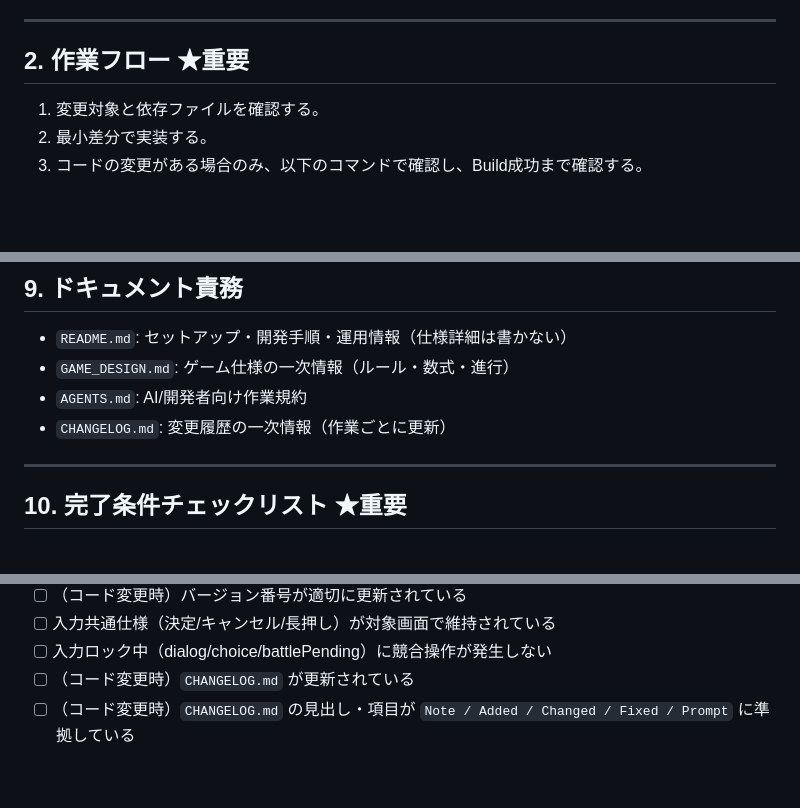
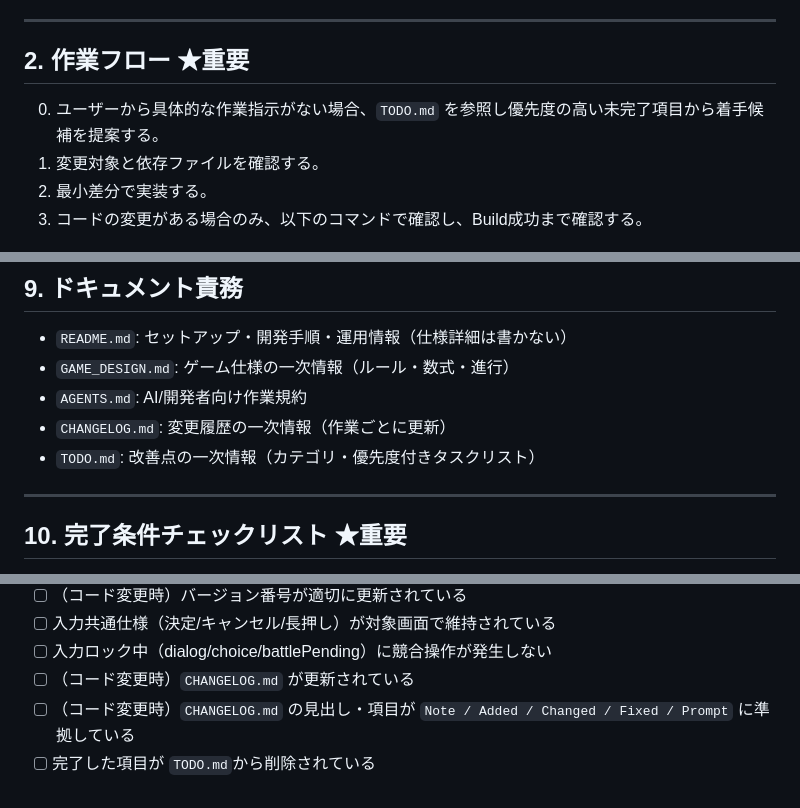
Before and after one commit to soltic315/emojimon, a Markdown page: AGENTS.md, 3 parts joined by grey strips. GitHub-like rendering; blank space fills up the shorter version.

Commit message:
add todo

```diff
--- a/AGENTS.md
+++ b/AGENTS.md
@@ -20,6 +20,7 @@
 
 ## 2. 作業フロー ★重要
 
+0. ユーザーから具体的な作業指示がない場合、`TODO.md` を参照し優先度の高い未完了項目から着手候補を提案する。
 1. 変更対象と依存ファイルを確認する。
 2. 最小差分で実装する。
 3. コードの変更がある場合のみ、以下のコマンドで確認し、Build成功まで確認する。
@@ -114,6 +115,7 @@ tests/                  # ユニットテスト
 - `GAME_DESIGN.md`: ゲーム仕様の一次情報（ルール・数式・進行）
 - `AGENTS.md`: AI/開発者向け作業規約
 - `CHANGELOG.md`: 変更履歴の一次情報（作業ごとに更新）
+- `TODO.md`: 改善点の一次情報（カテゴリ・優先度付きタスクリスト）
 
 ---
 
@@ -129,3 +131,4 @@ tests/                  # ユニットテスト
 - [ ] 入力ロック中（dialog/choice/battlePending）に競合操作が発生しない
 - [ ] （コード変更時）`CHANGELOG.md` が更新されている
 - [ ] （コード変更時）`CHANGELOG.md` の見出し・項目が `Note / Added / Changed / Fixed / Prompt` に準拠している
+- [ ] 完了した項目が `TODO.md`から削除されている
```
Also changed, not shown: TODO.md (added, +166 -0 lines).
